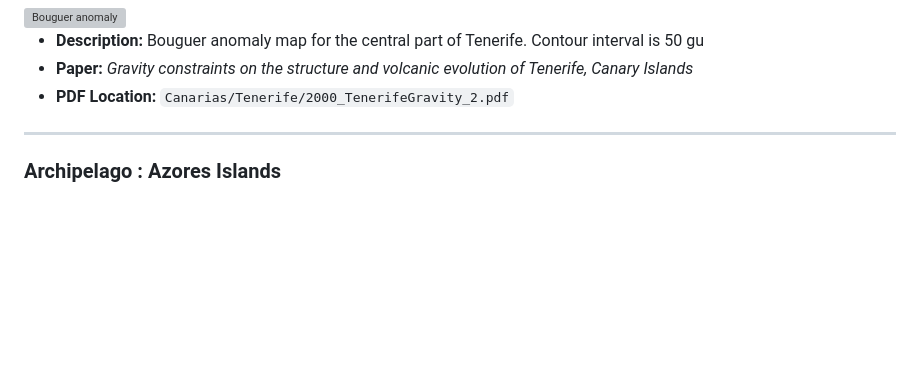
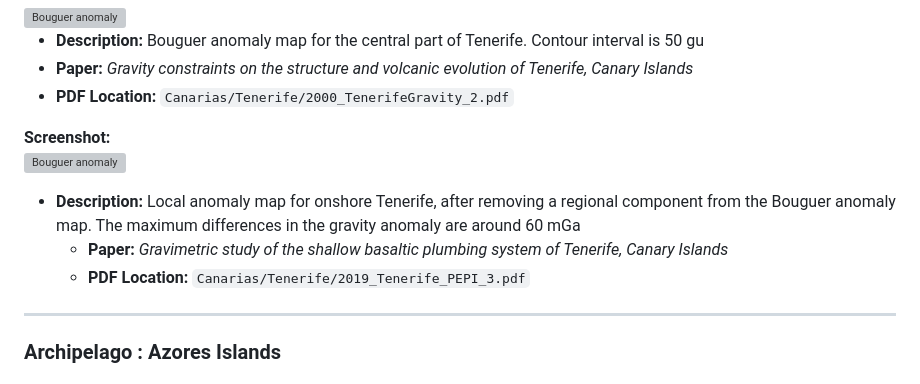
Before and after one commit to yosbraper-gh/Gravity-data-, a Markdown page: VOLCANES/Graphics_index.md, the part around the change. Rendered like a GitHub page; blank space fills up the shorter version; grey boxes are pictures that could not be loaded.

```diff
--- a/VOLCANES/Graphics_index.md
+++ b/VOLCANES/Graphics_index.md
@@ -30,6 +30,21 @@ aeromagnetic and volcanological data*
   * **Paper:** *Gravity constraints on the structure and volcanic evolution
 of Tenerife, Canary Islands*
   * **PDF Location:** `Canarias/Tenerife/2000_TenerifeGravity_2.pdf`
+
+ **Screenshot:**
+<br>
+<img src="Canarias/Tenerife/Mapas/Anomalias/mapas_tnf_3.png" alt="Bouguer anomaly" width="25%" />
+
+* **Description:** Local anomaly map for onshore Tenerife, after removing
+a regional component from the Bouguer anomaly
+map. The maximum differences in the gravity anomaly are
+around 60 mGa
+  * **Paper:** *Gravimetric study of the shallow basaltic plumbing system of Tenerife,
+Canary Islands*
+  * **PDF Location:** `Canarias/Tenerife/2019_Tenerife_PEPI_3.pdf`
+
+
+
 
 ---
 ### Archipelago : Azores Islands
```
